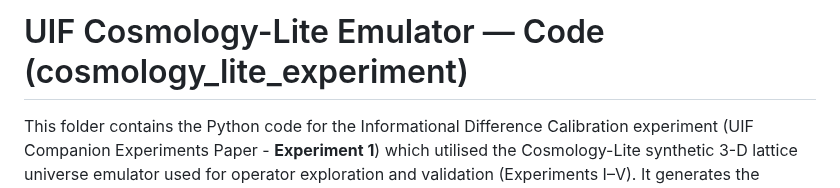
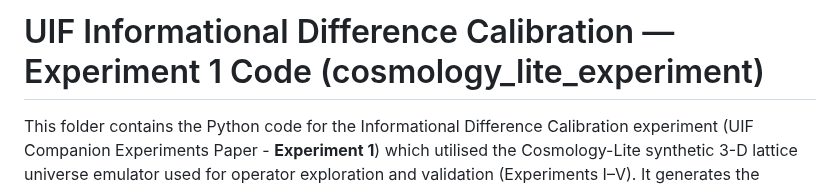
Before and after one commit to stuart-hiles/UIF, a Markdown page: code/informational_difference_calibration/README.md, the part around the change. GitHub-like rendering.

```diff
--- a/code/informational_difference_calibration/README.md
+++ b/code/informational_difference_calibration/README.md
@@ -1,4 +1,4 @@
-# UIF Cosmology-Lite Emulator — Code (cosmology_lite_experiment)
+# UIF Informational Difference Calibration — Experiment 1 Code (cosmology_lite_experiment)
 
 This folder contains the Python code for the Informational Difference Calibration experiment (UIF Companion Experiments Paper - **Experiment 1**) which utilised the Cosmology-Lite synthetic 3-D lattice universe emulator used for operator exploration and validation (Experiments I–V). It generates the synthetic collapse–return fields, operator sweeps, and diagnostic figures that appear in the Companion and in **UIF Paper IV**.
 
```
